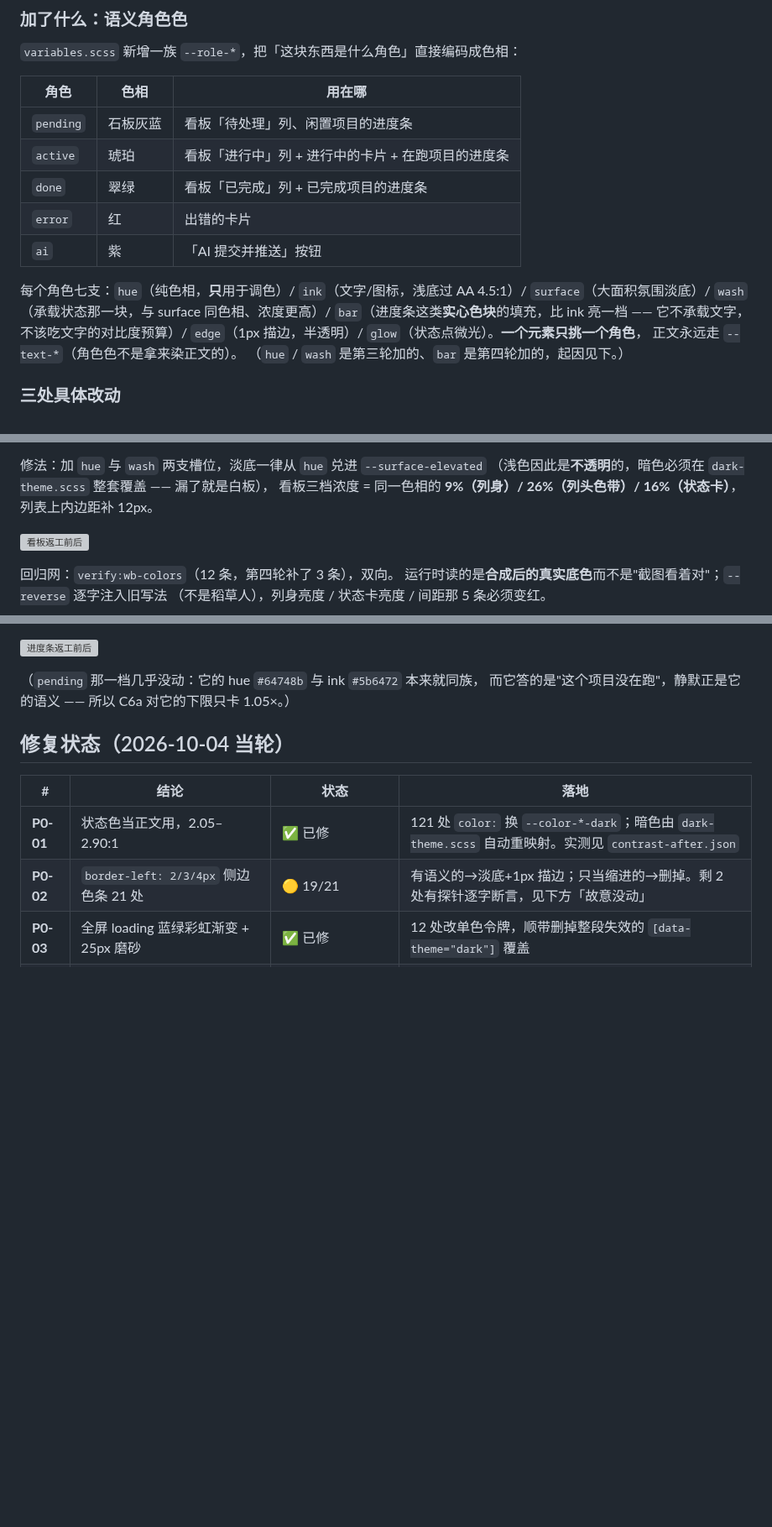
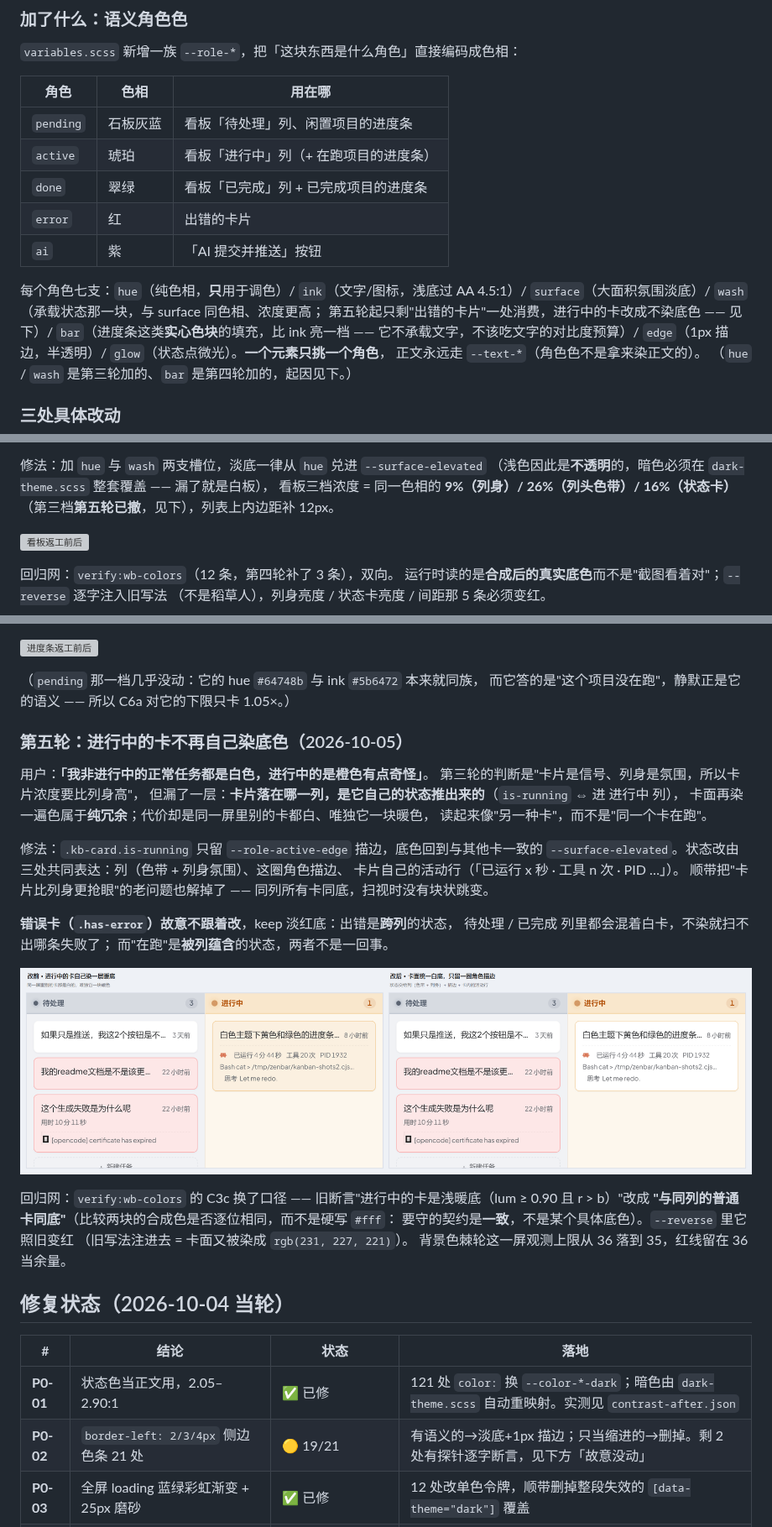
Before and after one commit to xz333221/zen-gitsync, a Markdown page: docs/ui-audit/README.md, 3 parts joined by grey strips. Shown at 84% size. Drawn GitHub-style; pictures changed too: docs/ui-audit/kanban-running-card-before-after.png (added); blank space fills up the shorter version; grey boxes are pictures that could not be loaded.

```diff
--- a/docs/ui-audit/README.md
+++ b/docs/ui-audit/README.md
@@ -17,13 +17,14 @@
 | 角色 | 色相 | 用在哪 |
 |---|---|---|
 | `pending` | 石板灰蓝 | 看板「待处理」列、闲置项目的进度条 |
-| `active` | 琥珀 | 看板「进行中」列 + 进行中的卡片 + 在跑项目的进度条 |
+| `active` | 琥珀 | 看板「进行中」列（+ 在跑项目的进度条） |
 | `done` | 翠绿 | 看板「已完成」列 + 已完成项目的进度条 |
 | `error` | 红 | 出错的卡片 |
 | `ai` | 紫 | 「AI 提交并推送」按钮 |
 
 每个角色七支：`hue`（纯色相，**只**用于调色）/ `ink`（文字/图标，浅底过 AA 4.5:1）/
-`surface`（大面积氛围淡底）/ `wash`（承载状态那一块，与 surface 同色相、浓度更高）/
+`surface`（大面积氛围淡底）/ `wash`（承载状态那一块，与 surface 同色相、浓度更高；
+第五轮起只剩"出错的卡片"一处消费，进行中的卡改成不染底色 —— 见下）/
 `bar`（进度条这类**实心色块**的填充，比 ink 亮一档 —— 它不承载文字，不该吃文字的对比度预算）/
 `edge`（1px 描边，半透明）/ `glow`（状态点微光）。**一个元素只挑一个角色**，
 正文永远走 `--text-*`（角色色不是拿来染正文的）。
@@ -72,8 +73,8 @@
 
 修法：加 `hue` 与 `wash` 两支槽位，淡底一律从 `hue` 兑进 `--surface-elevated`
 （浅色因此是**不透明**的，暗色必须在 `dark-theme.scss` 整套覆盖 —— 漏了就是白板），
-看板三档浓度 = 同一色相的 **9%（列身）/ 26%（列头色带）/ 16%（状态卡）**，
-列表上内边距补 12px。
+看板三档浓度 = 同一色相的 **9%（列身）/ 26%（列头色带）/ 16%（状态卡）**
+（第三档**第五轮已撤**，见下），列表上内边距补 12px。
 
 ![看板返工前后](./kanban-colors-before-after.png)
 
@@ -106,6 +107,33 @@
 
 （`pending` 那一档几乎没动：它的 hue `#64748b` 与 ink `#5b6472` 本来就同族，
 而它答的是"这个项目没在跑"，静默正是它的语义 —— 所以 C6a 对它的下限只卡 1.05×。）
+
+### 第五轮：进行中的卡不再自己染底色（2026-10-05）
+
+用户：**「我非进行中的正常任务都是白色，进行中的是橙色有点奇怪」**。
+第三轮的判断是"卡片是信号、列身是氛围，所以卡片浓度要比列身高"，
+但漏了一层：**卡片落在哪一列，是它自己的状态推出来的**（`is-running` ⇔ 进 进行中 列），
+卡面再染一遍色属于**纯冗余**；代价却是同一屏里别的卡都白、唯独它一块暖色，
+读起来像"另一种卡"，而不是"同一个卡在跑"。
+
+修法：`.kb-card.is-running` 只留 `--role-active-edge` 描边，底色回到与其他卡一致的
+`--surface-elevated`。状态改由三处共同表达：列（色带 + 列身氛围）、这圈角色描边、
+卡片自己的活动行（「已运行 x 秒 · 工具 n 次 · PID …」）。
+顺带把"卡片比列身更抢眼"的老问题也解掉了 —— 同列所有卡同底，扫视时没有块状跳变。
+
+**错误卡（`.has-error`）故意不跟着改**，keep 淡红底：出错是**跨列**的状态，
+待处理 / 已完成 列里都会混着白卡，不染就扫不出哪条失败了；
+而"在跑"是**被列蕴含**的状态，两者不是一回事。
+
+![进行中的卡返工前后](./kanban-running-card-before-after.png)
+
+回归网：`verify:wb-colors` 的 C3c 换了口径 ——
+旧断言"进行中的卡是浅暖底（lum ≥ 0.90 且 r > b）"改成
+**"与同列的普通卡同底"**（比较两块的合成色是否逐位相同，而不是硬写 `#fff`：
+要守的契约是**一致**，不是某个具体底色）。`--reverse` 里它照旧变红
+（旧写法注进去 = 卡面又被染成 `rgb(231, 227, 221)`）。
+背景色棘轮这一屏观测上限从 36 落到 35，红线留在 36 当余量。
+
 
 
 ## 修复状态（2026-10-04 当轮）
```
Also changed, not shown: 3 other files.
